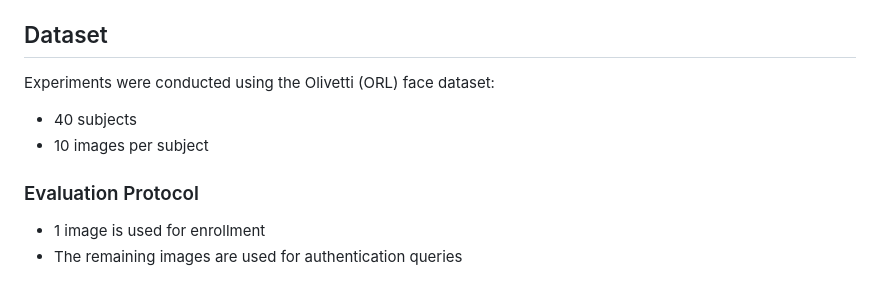
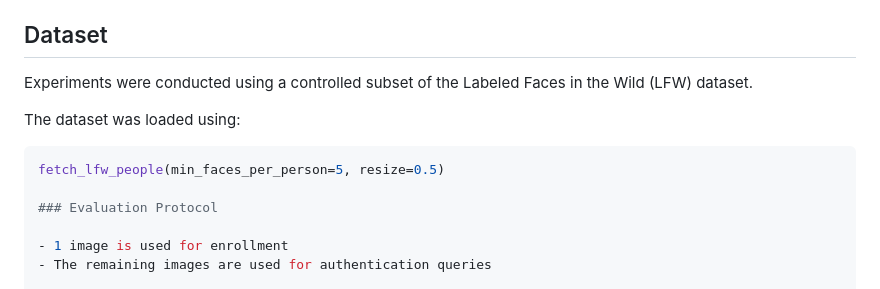
Before and after one commit to cmouad-research/secure-facial-recognition-he-blockchain, a Markdown page: README.md, the part around the change. GitHub-like rendering.

````diff
--- a/README.md
+++ b/README.md
@@ -134,10 +134,12 @@ The repository includes a benchmarking framework used to evaluate:
 
 ## Dataset
 
-Experiments were conducted using the Olivetti (ORL) face dataset:
+Experiments were conducted using a controlled subset of the Labeled Faces in the Wild (LFW) dataset.
 
-- 40 subjects
-- 10 images per subject
+The dataset was loaded using:
+
+```python
+fetch_lfw_people(min_faces_per_person=5, resize=0.5)
 
 ### Evaluation Protocol
 
````
